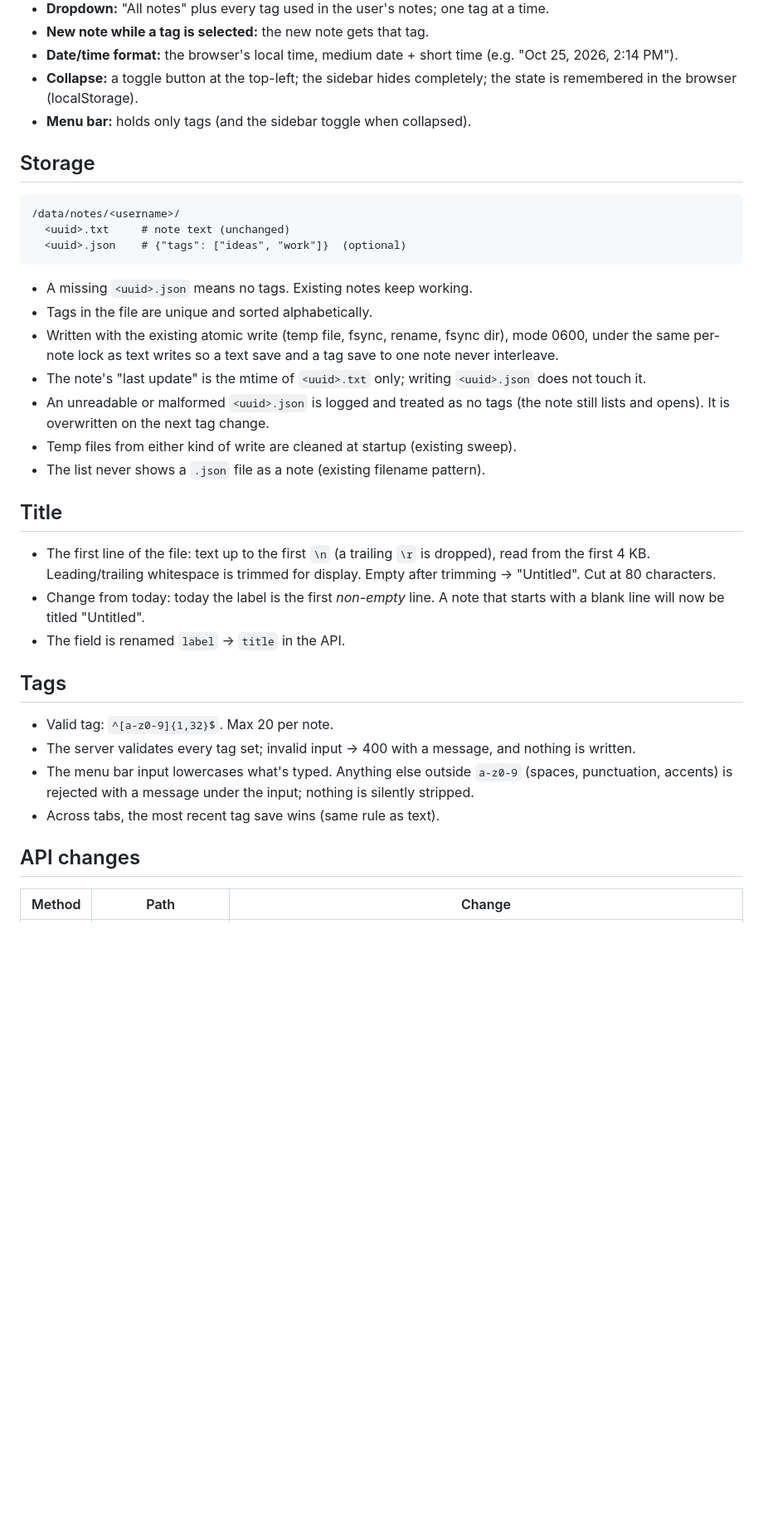
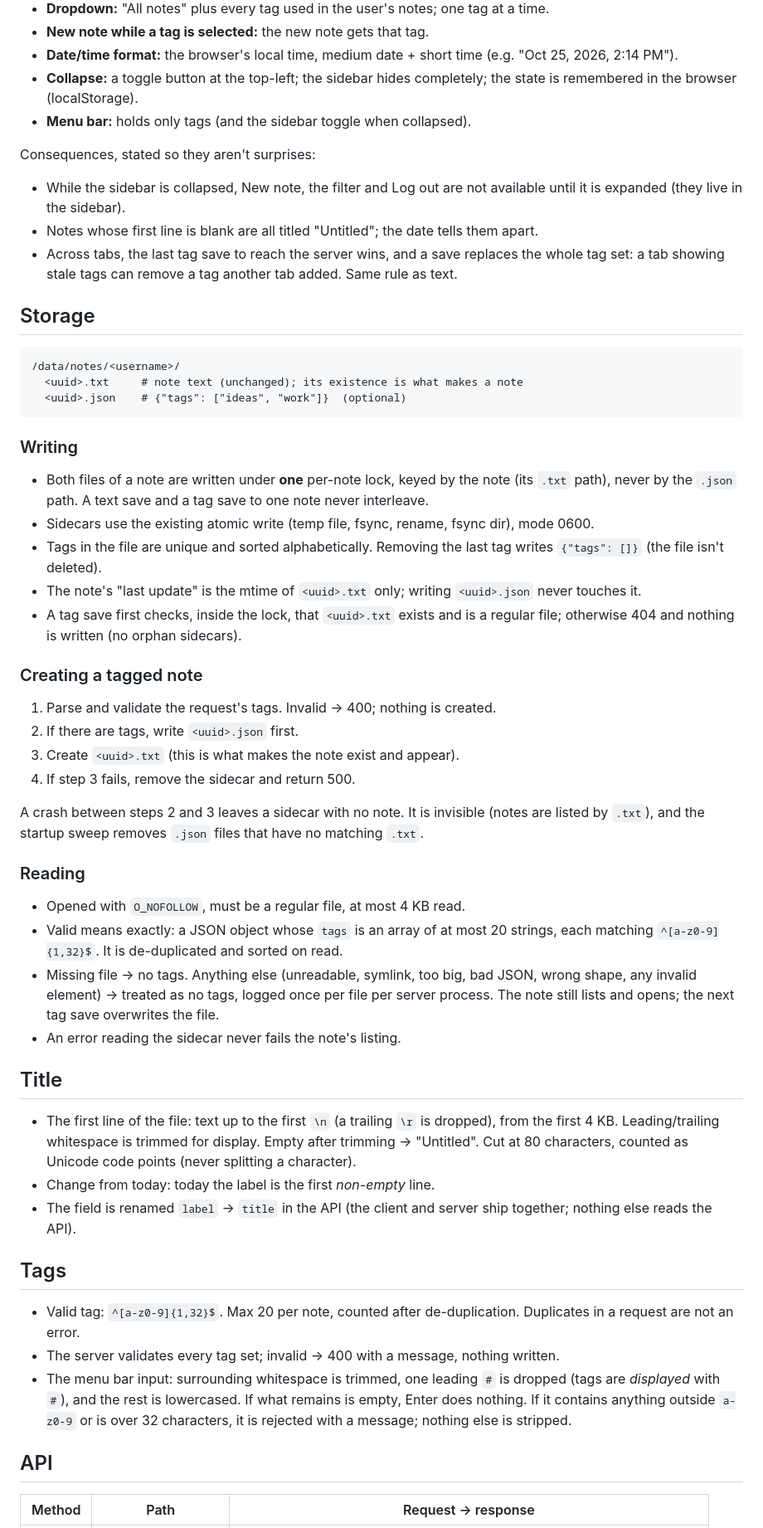
Before and after one commit to chyld/margin-notetaking-app, a Markdown page: SPEC-v2.md, the part around one of its changes. Shown at 83% size. GitHub-like rendering; blank space fills up the shorter version.

Commit message:
Revise v2 spec with beta's review findings
Co-Authored-By: Claude Opus 5.5 <noreply@anthropic.com>

````diff
--- a/SPEC-v2.md
+++ b/SPEC-v2.md
@@ -32,46 +32,84 @@ stays as it is.
   the state is remembered in the browser (localStorage).
 - **Menu bar:** holds only tags (and the sidebar toggle when collapsed).
 
+Consequences, stated so they aren't surprises:
+
+- While the sidebar is collapsed, New note, the filter and Log out are not
+  available until it is expanded (they live in the sidebar).
+- Notes whose first line is blank are all titled "Untitled"; the date tells
+  them apart.
+- Across tabs, the last tag save to reach the server wins, and a save replaces
+  the whole tag set: a tab showing stale tags can remove a tag another tab
+  added. Same rule as text.
+
 ## Storage
 
 ```
 /data/notes/<username>/
-  <uuid>.txt     # note text (unchanged)
+  <uuid>.txt     # note text (unchanged); its existence is what makes a note
   <uuid>.json    # {"tags": ["ideas", "work"]}  (optional)
 ```
 
-- A missing `<uuid>.json` means no tags. Existing notes keep working.
-- Tags in the file are unique and sorted alphabetically.
-- Written with the existing atomic write (temp file, fsync, rename, fsync dir),
-  mode 0600, under the same per-note lock as text writes so a text save and a
-  tag save to one note never interleave.
+### Writing
+
+- Both files of a note are written under **one** per-note lock, keyed by the
+  note (its `.txt` path), never by the `.json` path. A text save and a tag save
+  to one note never interleave.
+- Sidecars use the existing atomic write (temp file, fsync, rename, fsync dir),
+  mode 0600.
+- Tags in the file are unique and sorted alphabetically. Removing the last tag
+  writes `{"tags": []}` (the file isn't deleted).
 - The note's "last update" is the mtime of `<uuid>.txt` only; writing
-  `<uuid>.json` does not touch it.
-- An unreadable or malformed `<uuid>.json` is logged and treated as no tags
-  (the note still lists and opens). It is overwritten on the next tag change.
-- Temp files from either kind of write are cleaned at startup (existing sweep).
-- The list never shows a `.json` file as a note (existing filename pattern).
+  `<uuid>.json` never touches it.
+- A tag save first checks, inside the lock, that `<uuid>.txt` exists and is a
+  regular file; otherwise 404 and nothing is written (no orphan sidecars).
+
+### Creating a tagged note
+
+1. Parse and validate the request's tags. Invalid → 400; nothing is created.
+2. If there are tags, write `<uuid>.json` first.
+3. Create `<uuid>.txt` (this is what makes the note exist and appear).
+4. If step 3 fails, remove the sidecar and return 500.
+
+A crash between steps 2 and 3 leaves a sidecar with no note. It is invisible
+(notes are listed by `.txt`), and the startup sweep removes `.json` files that
+have no matching `.txt`.
+
+### Reading
+
+- Opened with `O_NOFOLLOW`, must be a regular file, at most 4 KB read.
+- Valid means exactly: a JSON object whose `tags` is an array of at most 20
+  strings, each matching `^[a-z0-9]{1,32}$`. It is de-duplicated and sorted on
+  read.
+- Missing file → no tags. Anything else (unreadable, symlink, too big, bad
+  JSON, wrong shape, any invalid element) → treated as no tags, logged once per
+  file per server process. The note still lists and opens; the next tag save
+  overwrites the file.
+- An error reading the sidecar never fails the note's listing.
 
 ## Title
 
 - The first line of the file: text up to the first `\n` (a trailing `\r` is
-  dropped), read from the first 4 KB. Leading/trailing whitespace is trimmed for
-  display. Empty after trimming → "Untitled". Cut at 80 characters.
-- Change from today: today the label is the first *non-empty* line. A note that
-  starts with a blank line will now be titled "Untitled".
-- The field is renamed `label` → `title` in the API.
+  dropped), from the first 4 KB. Leading/trailing whitespace is trimmed for
+  display. Empty after trimming → "Untitled". Cut at 80 characters, counted as
+  Unicode code points (never splitting a character).
+- Change from today: today the label is the first *non-empty* line.
+- The field is renamed `label` → `title` in the API (the client and server ship
+  together; nothing else reads the API).
 
 ## Tags
 
-- Valid tag: `^[a-z0-9]{1,32}$`. Max 20 per note.
-- The server validates every tag set; invalid input → 400 with a message, and
-  nothing is written.
-- The menu bar input lowercases what's typed. Anything else outside `a-z0-9`
-  (spaces, punctuation, accents) is rejected with a message under the input;
-  nothing is silently stripped.
-- Across tabs, the most recent tag save wins (same rule as text).
+- Valid tag: `^[a-z0-9]{1,32}$`. Max 20 per note, counted after
+  de-duplication. Duplicates in a request are not an error.
+- The server validates every tag set; invalid → 400 with a message, nothing
+  written.
+- The menu bar input: surrounding whitespace is trimmed, one leading `#` is
+  dropped (tags are *displayed* with `#`), and the rest is lowercased. If what
+  remains is empty, Enter does nothing. If it contains anything outside
+  `a-z0-9` or is over 32 characters, it is rejected with a message; nothing
+  else is stripped.
 
-## API changes
+## API
 
-| Method | Path                 | Change                                                       |
+| Method | Path                 | Request → response                                           |
 |--------|----------------------|--------------------------------------------------------------|
````
Also changed, not shown: other parts of SPEC-v2.md (+87 -30 lines).
